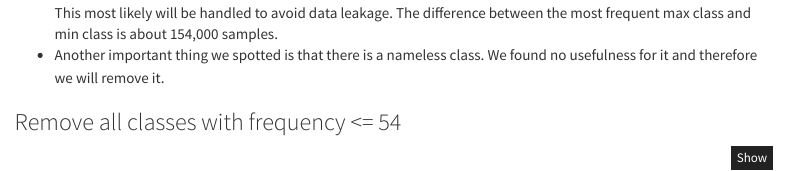
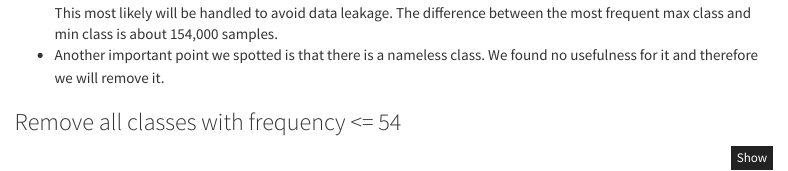
Before and after one commit to nevinjoseph01/Capstone_Project, an R Markdown document (capstone.rmd): the page in a window 1100 px wide, from 920 px down. Rendered offline with R 4.5, knitr and Pandoc, with nearby package versions; some code elsewhere in the file could not run offline; menus at the side of the page are left out.

Commit message:
doc ii.O

````diff
--- a/capstone.rmd
+++ b/capstone.rmd
@@ -91,7 +91,7 @@ print(sorted_freq_table)
 ```
 
 * Having analysed the target distribution, we see a significant difference in the number of samples for each class. This most likely will be handled to avoid data leakage. The difference between the most frequent max class and min class is about 154,000 samples.
-* Another important thing we spotted is that there is a nameless class. We found no usefulness for it and therefore we will remove it.
+* Another important point we spotted is that there is a nameless class. We found no usefulness for it and therefore we will remove it.
 
 ### Remove all classes with frequency <= 54
 ```{r}
````
